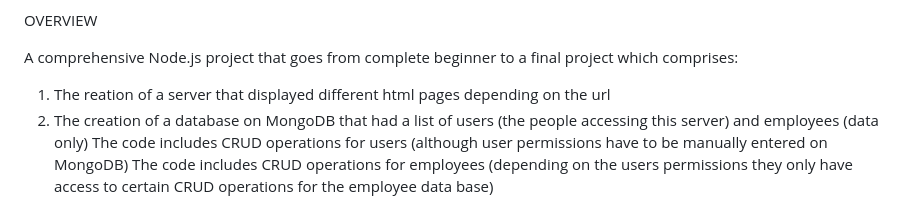
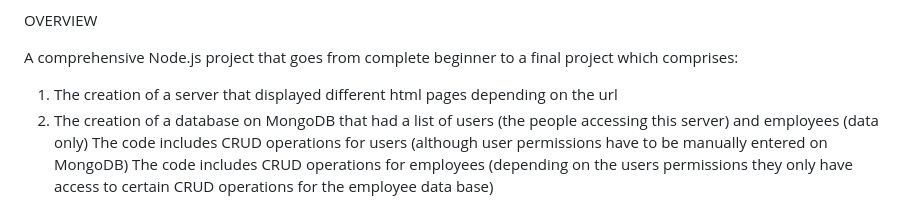
Before and after one commit to ConCapbreton/NodeTut, a Markdown page: ReadMe.md, the part around the change. Rendered like a GitHub page.

```diff
--- a/ReadMe.md
+++ b/ReadMe.md
@@ -4,7 +4,7 @@ OVERVIEW
 
 A comprehensive Node.js project that goes from complete beginner to a final project which comprises:
 
-1. The reation of a server that displayed different html pages depending on the url
+1. The creation of a server that displayed different html pages depending on the url
 2. The creation of a database on MongoDB that had a list of users (the people accessing this server) and employees (data only)
 The code includes CRUD operations for users (although user permissions have to be manually entered on MongoDB)
 The code includes CRUD operations for employees (depending on the users permissions they only have access to certain CRUD operations for the employee data base)
```
